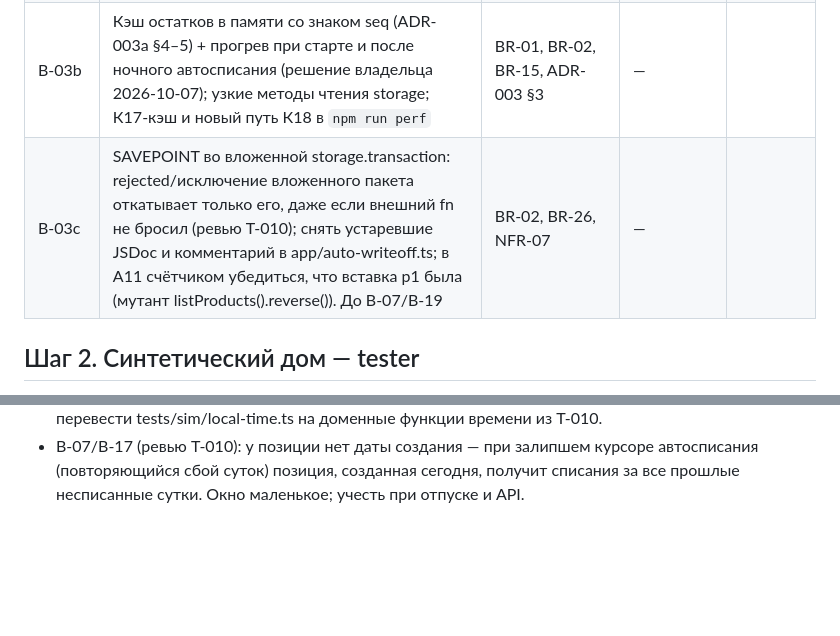
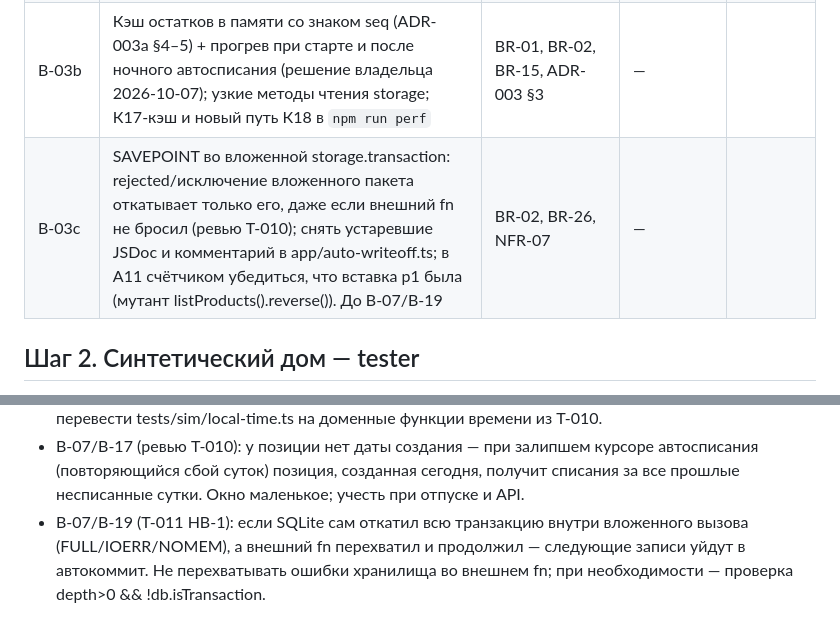
Before and after one commit to alex-vik/Kithcen-Hub, a Markdown page: docs/backlog.md, 2 parts joined by grey strips. GitHub-like rendering; blank space fills up the shorter version.

Commit message:
T-011 savepoint (analyst) -> ready
Co-Authored-By: Claude Opus 5.5 <noreply@anthropic.com>
Claude-Session: https://claude.ai/code/session_01LSxx4rL49GHQHRXrc34jWh

```diff
--- a/docs/backlog.md
+++ b/docs/backlog.md
@@ -30,7 +30,7 @@
 | B-03 | Отмена события (событие-отмена исключает отменённое из расчёта, ADR-003), идемпотентность по клиентскому ID | BR-02, BR-26, FR-LOG-02 | — | T-003 done |
 | B-03a | Хранение в SQLite: каталог, журнал остатка, журнал состояния позиции (append-only, триггеры), миграции; константа NS для UUIDv5 (ADR-002…004) | NFR-08, BR-02, BR-26 | — | T-004 done, T-005 done |
 | B-03b | Кэш остатков в памяти со знаком seq (ADR-003a §4–5) + прогрев при старте и после ночного автосписания (решение владельца 2026-10-07); узкие методы чтения storage; К17-кэш и новый путь К18 в `npm run perf` | BR-01, BR-02, BR-15, ADR-003 §3 | — || T-009 done |
-| B-03c | SAVEPOINT во вложенной storage.transaction: rejected/исключение вложенного пакета откатывает только его, даже если внешний fn не бросил (ревью T-010); снять устаревшие JSDoc и комментарий в app/auto-writeoff.ts; в А11 счётчиком убедиться, что вставка p1 была (мутант listProducts().reverse()). До B-07/B-19 | BR-02, BR-26, NFR-07 | — | |
+| B-03c | SAVEPOINT во вложенной storage.transaction: rejected/исключение вложенного пакета откатывает только его, даже если внешний fn не бросил (ревью T-010); снять устаревшие JSDoc и комментарий в app/auto-writeoff.ts; в А11 счётчиком убедиться, что вставка p1 была (мутант listProducts().reverse()). До B-07/B-19 | BR-02, BR-26, NFR-07 | — || T-011 |
 
 ## Шаг 2. Синтетический дом — tester
 
@@ -129,3 +129,4 @@
 - B-16/B-17 (ревью T-009): неизвестный id позиции отклоняется в API до обращения к кэшу остатков. Мелочь в tests/server/app/balances.test.ts:1 — добавить Ш5 в шапку списка критериев при следующей правке файла.
 - B-05 (T-010): после автосписания перепрогнать «идеального пользователя» с моделью отметок «только сверх нормы на ритмичных» (FR-CON-05, Р5 T-006) — ожидается расхождение 0 и G-1 = 0; перевести tests/sim/local-time.ts на доменные функции времени из T-010.
 - B-07/B-17 (ревью T-010): у позиции нет даты создания — при залипшем курсоре автосписания (повторяющийся сбой суток) позиция, созданная сегодня, получит списания за все прошлые несписанные сутки. Окно маленькое; учесть при отпуске и API.
+- B-07/B-19 (T-011 НВ-1): если SQLite сам откатил всю транзакцию внутри вложенного вызова (FULL/IOERR/NOMEM), а внешний fn перехватил и продолжил — следующие записи уйдут в автокоммит. Не перехватывать ошибки хранилища во внешнем fn; при необходимости — проверка depth>0 && !db.isTransaction.
```
Also changed, not shown: docs/tasks/T-011-nested-transaction-savepoint.md (added, +142 -0 lines).
